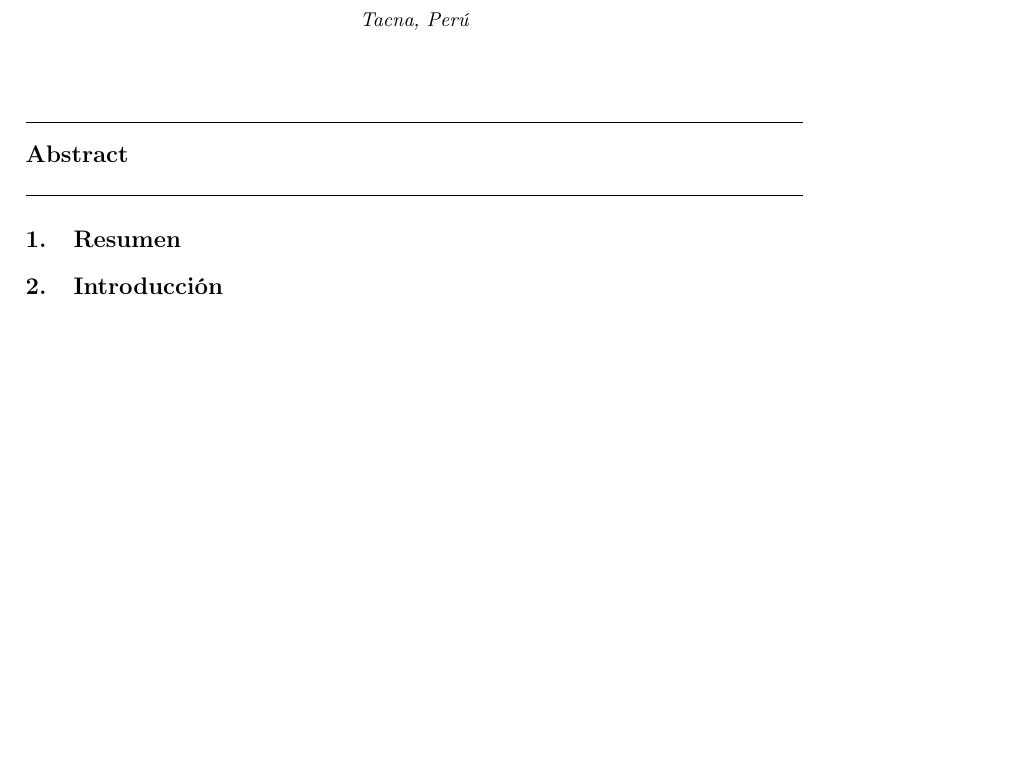
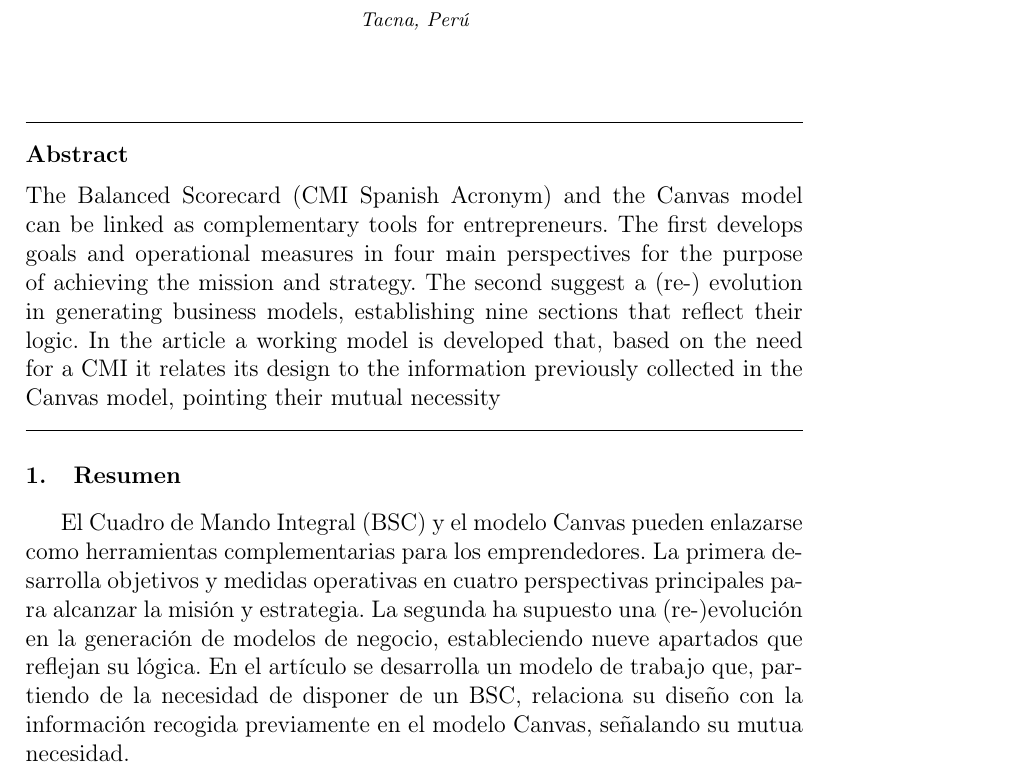
Before and after one commit to estrella2492/TrabajoEncargado02_ComparativaBSCyBMC, a LaTeX paper (index.tex): part of page 1 of 4 before the commit and part of page 1 of 5 after it, cut so that both start at the same text, the shorter picture padded with empty space. Compiled offline with pdfLaTeX.

Commit message:
Agregué Abstract y Resumen

```diff
--- a/index.tex
+++ b/index.tex
@@ -24,7 +24,7 @@
 
 %%INICIO abstract
 \begin{abstract}
-
+The Balanced Scorecard (CMI Spanish Acronym) and the Canvas model can be linked as complementary tools for entrepreneurs. The first develops goals and operational measures in four main perspectives for the purpose of achieving the mission and strategy. The second suggest a (re-) evolution in generating business models, establishing nine sections that reflect their logic. In the article a working model is developed that, based on the need for a CMI it relates its design to the information previously collected in the Canvas model, pointing their mutual necessity
 \end{abstract}
 %%FIN abstract
 
@@ -33,12 +33,13 @@
 
 %%INICIO Resumen
 \section{Resumen}
-
+El Cuadro de Mando Integral (BSC) y el modelo Canvas pueden enlazarse como herramientas complementarias para los emprendedores. La primera desarrolla objetivos y medidas operativas en cuatro perspectivas principales para alcanzar la misión y estrategia. La segunda ha supuesto una (re-)evolución en la generación de modelos de negocio, estableciendo nueve apartados que reflejan su lógica. En el artículo se desarrolla un modelo de trabajo que, partiendo de la necesidad de disponer de un BSC, relaciona su diseño con la información recogida previamente en el modelo Canvas, señalando su mutua necesidad.
 %%FIN Resumen
 
 
 %%INICIO Introducción
 \section{Introducción}
+
 
 
 %%FIN Introducción
```
Also changed, not shown: README.md, index.pdf, 1 other file.
